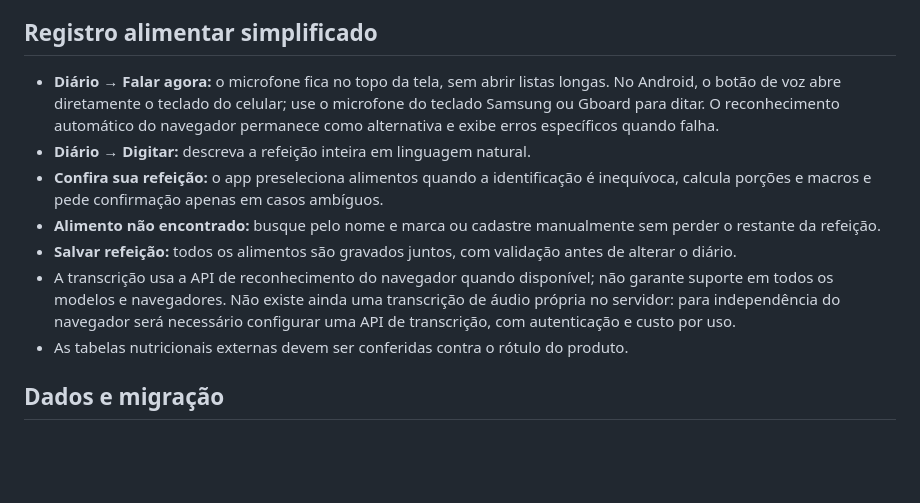
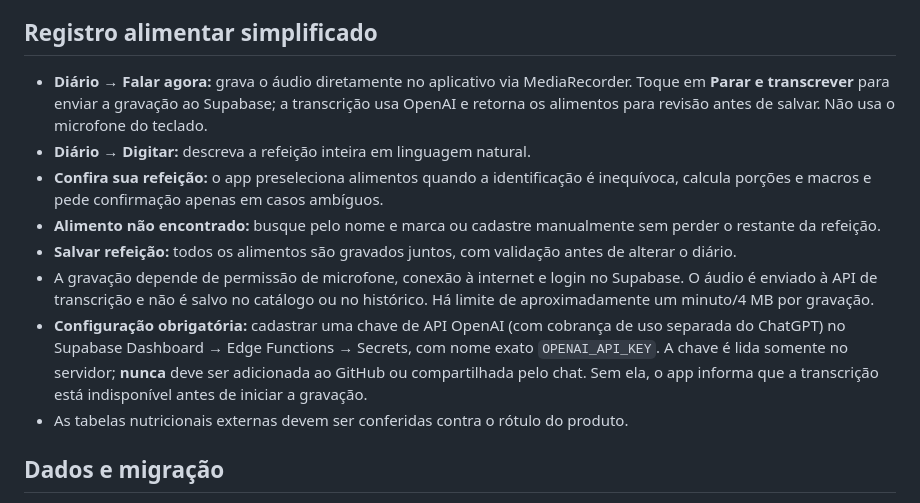
Before and after one commit to sbarboza0811/testotracker, a Markdown page: README.md, the part around the change. GitHub-like rendering; blank space fills up the shorter version.

Commit message:
docs: explain server audio transcription and required private API key

```diff
--- a/README.md
+++ b/README.md
@@ -18,12 +18,13 @@ Os dados nutricionais iniciais são **estimativas por 100 g**, para fins de plan
 
 ## Registro alimentar simplificado
 
-- **Diário → Falar agora:** o microfone fica no topo da tela, sem abrir listas longas. No Android, o botão de voz abre diretamente o teclado do celular; use o microfone do teclado Samsung ou Gboard para ditar. O reconhecimento automático do navegador permanece como alternativa e exibe erros específicos quando falha.
+- **Diário → Falar agora:** grava o áudio diretamente no aplicativo via MediaRecorder. Toque em **Parar e transcrever** para enviar a gravação ao Supabase; a transcrição usa OpenAI e retorna os alimentos para revisão antes de salvar. Não usa o microfone do teclado.
 - **Diário → Digitar:** descreva a refeição inteira em linguagem natural.
 - **Confira sua refeição:** o app preseleciona alimentos quando a identificação é inequívoca, calcula porções e macros e pede confirmação apenas em casos ambíguos.
 - **Alimento não encontrado:** busque pelo nome e marca ou cadastre manualmente sem perder o restante da refeição.
 - **Salvar refeição:** todos os alimentos são gravados juntos, com validação antes de alterar o diário.
-- A transcrição usa a API de reconhecimento do navegador quando disponível; não garante suporte em todos os modelos e navegadores. Não existe ainda uma transcrição de áudio própria no servidor: para independência do navegador será necessário configurar uma API de transcrição, com autenticação e custo por uso.
+- A gravação depende de permissão de microfone, conexão à internet e login no Supabase. O áudio é enviado à API de transcrição e não é salvo no catálogo ou no histórico. Há limite de aproximadamente um minuto/4 MB por gravação.
+- **Configuração obrigatória:** cadastrar uma chave de API OpenAI (com cobrança de uso separada do ChatGPT) no Supabase Dashboard → Edge Functions → Secrets, com nome exato `OPENAI_API_KEY`. A chave é lida somente no servidor; **nunca** deve ser adicionada ao GitHub ou compartilhada pelo chat. Sem ela, o app informa que a transcrição está indisponível antes de iniciar a gravação.
 - As tabelas nutricionais externas devem ser conferidas contra o rótulo do produto.
 
 ## Dados e migração
```
